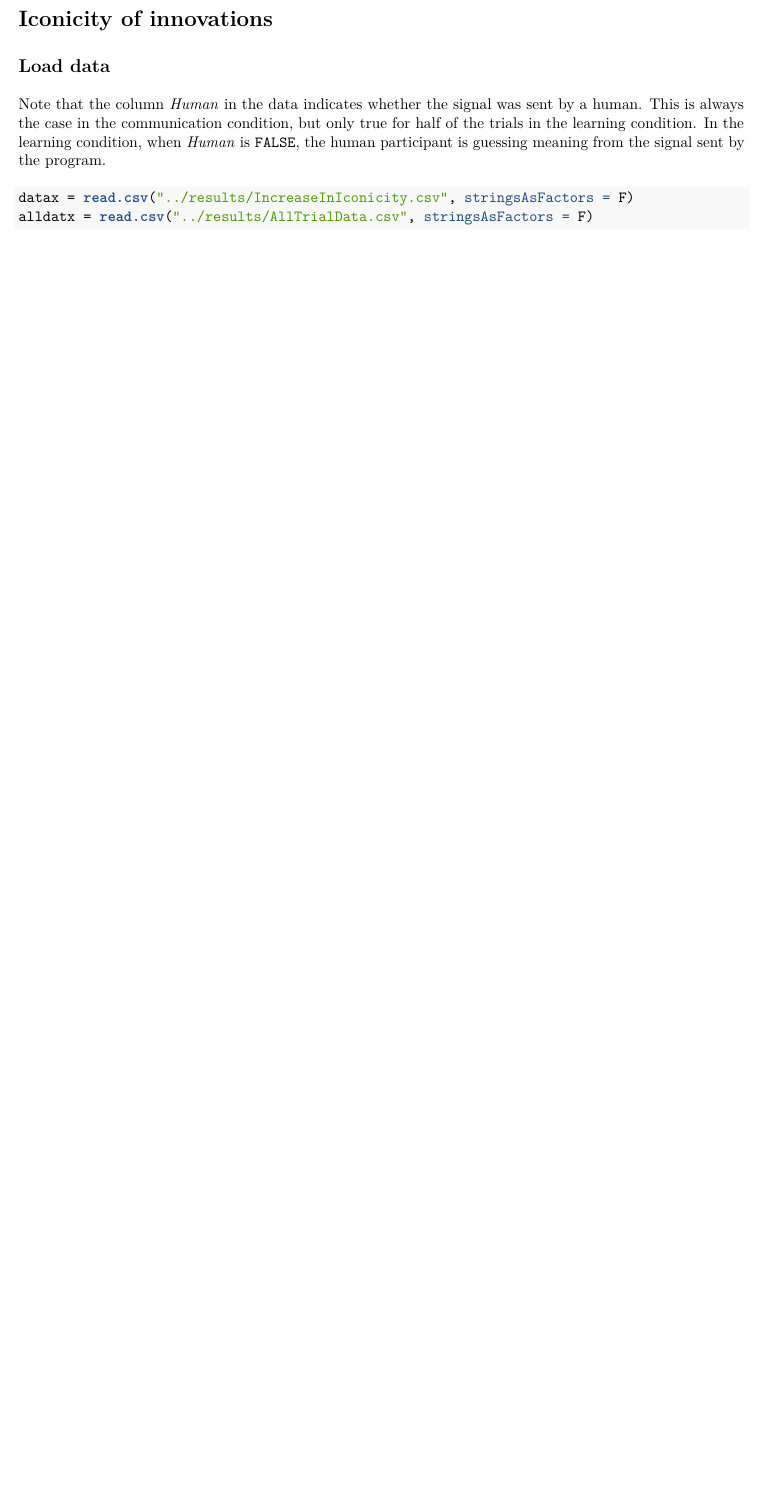
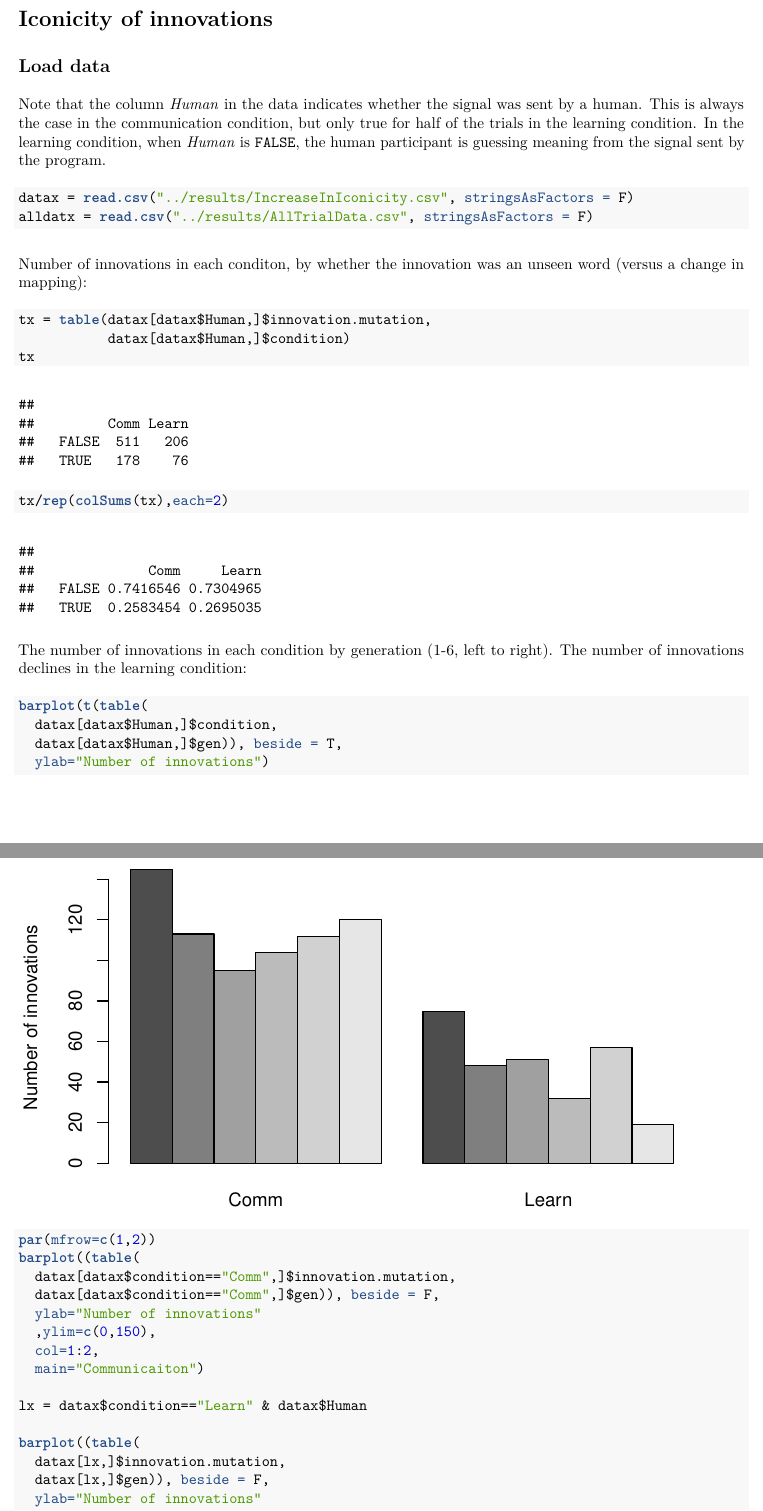
Before and after one commit to seannyD/ILMIconicity, an R Markdown document (analysis/runModels.Rmd): part of page 14 of 37 before the commit and two parts of pages 14 and 15 of 39 after it, the two joined at a grey line, cut so that both start at the same text, the shorter picture padded with empty space. The pictures show the output file analysis/runModels.pdf that the author committed with the source.

Commit message:
added barplot of number of innovations by generation

````diff
--- a/analysis/runModels.Rmd
+++ b/analysis/runModels.Rmd
@@ -270,3 +270,35 @@ Note that the column *Human* in the data indicates whether the signal was sent b
 datax = read.csv("../results/IncreaseInIconicity.csv", stringsAsFactors = F)
 alldatx = read.csv("../results/AllTrialData.csv", stringsAsFactors = F)
 ```
+
+Number of innovations in each conditon, by whether the innovation was an unseen word (versus a change in mapping):
+
+```{r}
+tx = table(datax[datax$Human,]$innovation.mutation,
+           datax[datax$Human,]$condition)
+tx
+tx/rep(colSums(tx),each=2)
+```
+
+The number of innovations in each condition by generation (1-6, left to right).  The number of innovations declines in the learning condition:
+
+```{r}
+barplot(t(table(
+  datax[datax$Human,]$condition,
+  datax[datax$Human,]$gen)), beside = T,
+  ylab="Number of innovations")
+par(mfrow=c(1,2))
+barplot((table(
+  datax[datax$condition=="Comm",]$innovation.mutation,
+  datax[datax$condition=="Comm",]$gen)), beside = F,
+  ylab="Number of innovations"
+  ,ylim=c(0,150),
+  col=1:2,
+  main="Communicaiton")
+
+lx = datax$condition=="Learn" & datax$Human
+
+barplot((table(
+  datax[lx,]$innovation.mutation,
+  datax[lx,]$gen)), beside = F,
+  ylab="Number of innovations"
````
Also changed, not shown: analysis/runModels.pdf, analysis/runModels_files/figure-latex/unnamed-chunk-10-1.pdf, analysis/runModels_files/figure-latex/unnamed-chunk-11-1.pdf, analysis/runModels_files/figure-latex/unnamed-chunk-16-1.pdf, analysis/runModels_files/figure-latex/unnamed-chunk-16-2.pdf, analysis/runModels_files/figure-latex/unnamed-chunk-17-1.pdf, analysis/runModels_files/figure-latex/unnamed-chunk-18-1.pdf, analysis/runModels_files/figure-latex/unnamed-chunk-21-1.pdf, analysis/runModels_files/figure-latex/unnamed-chunk-21-2.pdf (added), analysis/runModels_files/figure-latex/unnamed-chunk-22-1.pdf, analysis/runModels_files/figure-latex/unnamed-chunk-24-1.pdf, analysis/runModels_files/figure-latex/unnamed-chunk-25-1.pdf, analysis/runModels_files/figure-latex/unnamed-chunk-26-1.pdf, analysis/runModels_files/figure-latex/unnamed-chunk-29-1.pdf, 12 more files, 5 other files.
